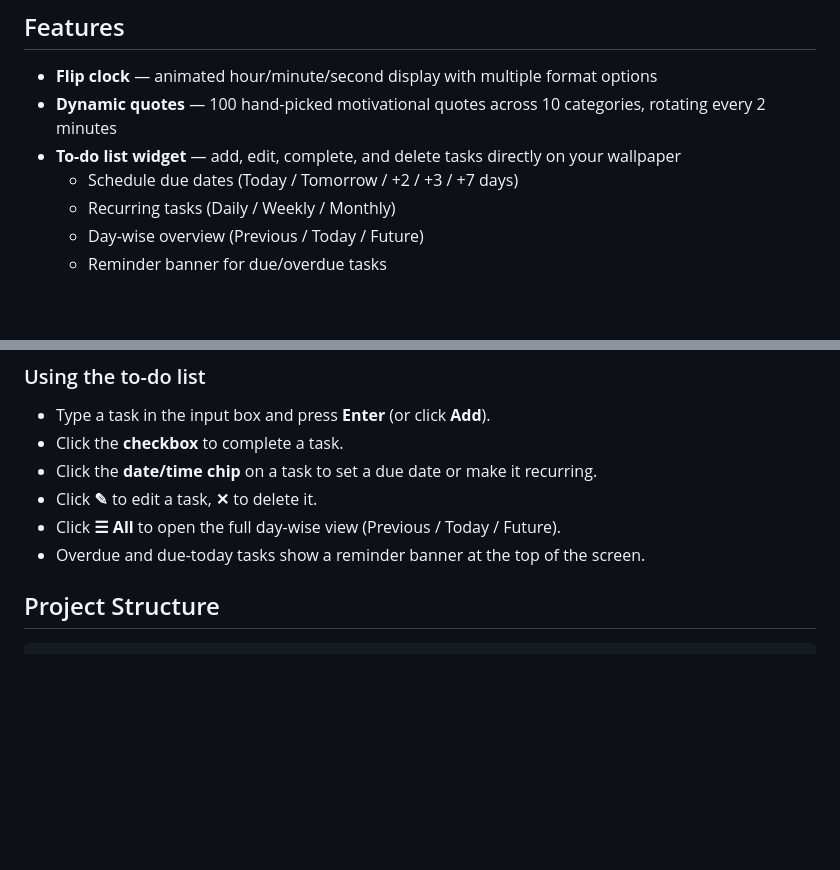
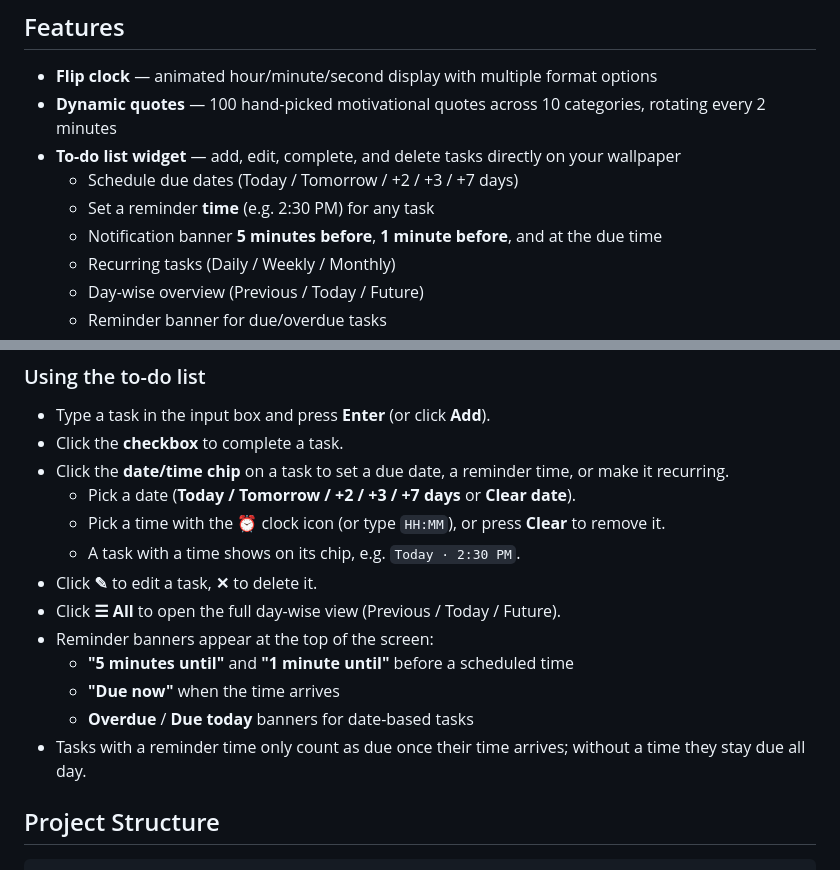
Before and after one commit to dilleshwar-17/Wallpaper, a Markdown page: README.md, 2 parts joined by grey strips. GitHub-like rendering; blank space fills up the shorter version.

Commit message:
Update README with reminder time scheduling docs

```diff
--- a/README.md
+++ b/README.md
@@ -8,6 +8,8 @@ A dynamic desktop wallpaper built for **Lively Wallpaper** — featuring a liqui
 - **Dynamic quotes** — 100 hand-picked motivational quotes across 10 categories, rotating every 2 minutes
 - **To-do list widget** — add, edit, complete, and delete tasks directly on your wallpaper
   - Schedule due dates (Today / Tomorrow / +2 / +3 / +7 days)
+  - Set a reminder **time** (e.g. 2:30 PM) for any task
+  - Notification banner **5 minutes before**, **1 minute before**, and at the due time
   - Recurring tasks (Daily / Weekly / Monthly)
   - Day-wise overview (Previous / Today / Future)
   - Reminder banner for due/overdue tasks
@@ -73,10 +75,17 @@ Right-click the wallpaper (or open its settings in Lively) to adjust:
 
 - Type a task in the input box and press **Enter** (or click **Add**).
 - Click the **checkbox** to complete a task.
-- Click the **date/time chip** on a task to set a due date or make it recurring.
+- Click the **date/time chip** on a task to set a due date, a reminder time, or make it recurring.
+  - Pick a date (**Today / Tomorrow / +2 / +3 / +7 days** or **Clear date**).
+  - Pick a time with the ⏰ clock icon (or type `HH:MM`), or press **Clear** to remove it.
+  - A task with a time shows on its chip, e.g. `Today · 2:30 PM`.
 - Click **✎** to edit a task, **✕** to delete it.
 - Click **☰ All** to open the full day-wise view (Previous / Today / Future).
-- Overdue and due-today tasks show a reminder banner at the top of the screen.
+- Reminder banners appear at the top of the screen:
+  - **"5 minutes until"** and **"1 minute until"** before a scheduled time
+  - **"Due now"** when the time arrives
+  - **Overdue** / **Due today** banners for date-based tasks
+- Tasks with a reminder time only count as due once their time arrives; without a time they stay due all day.
 
 ## Project Structure
 
```
